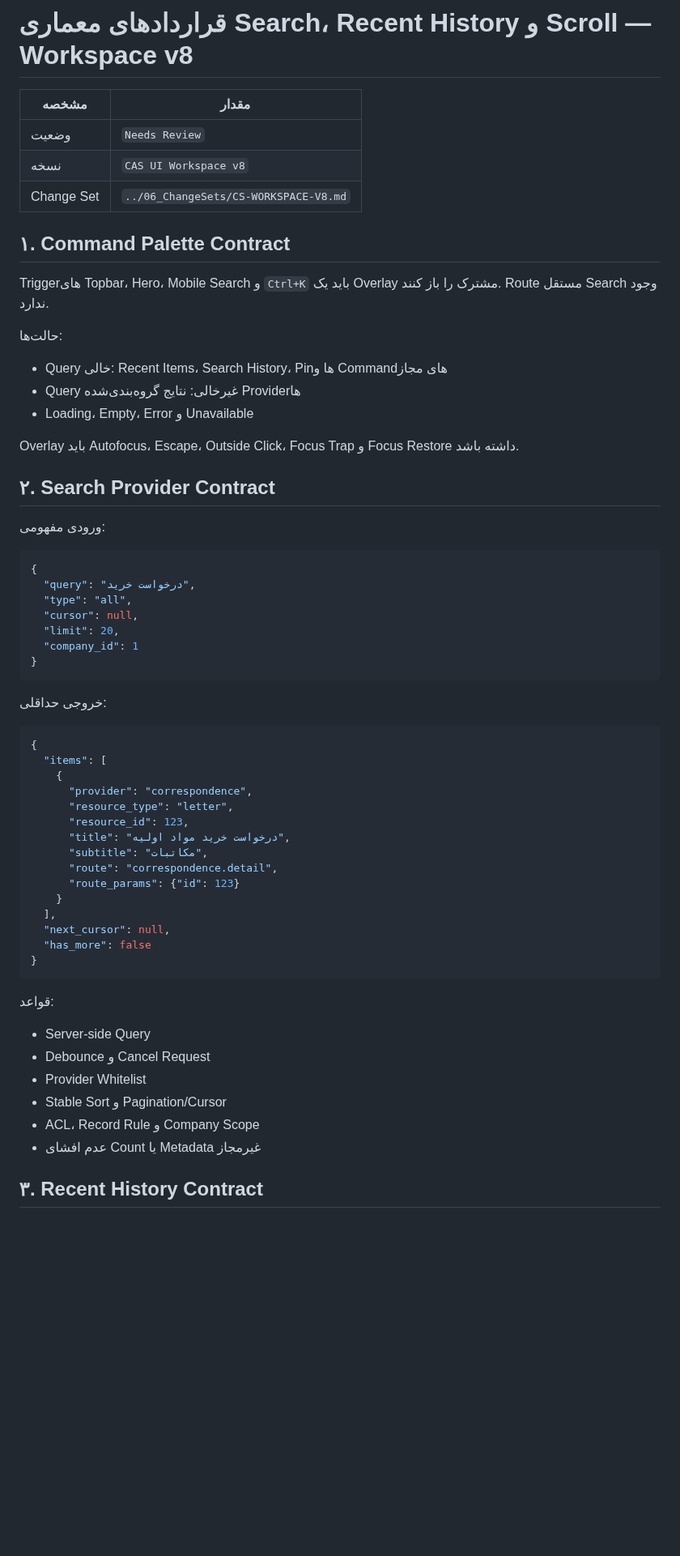
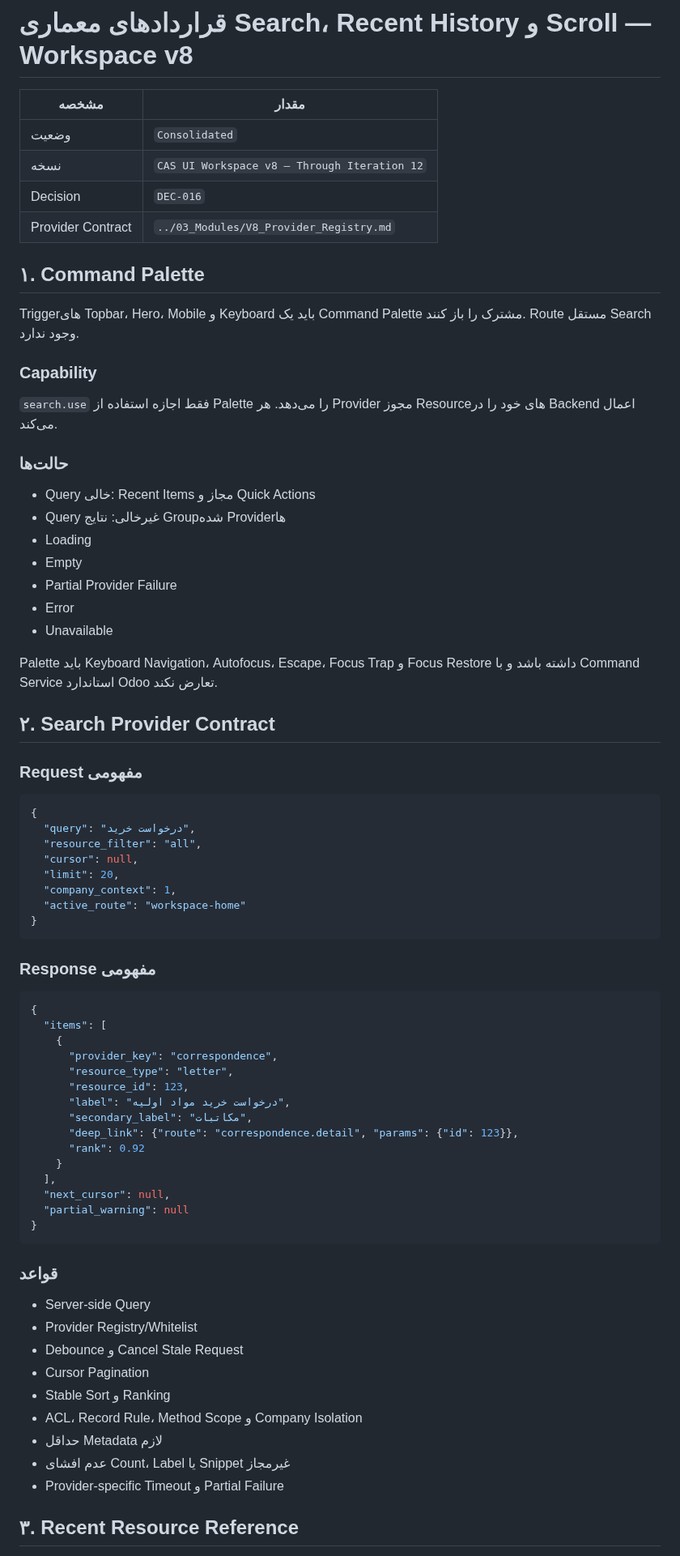
Before and after one commit to mortezanazari-hub/cas-odoo-custom-addons, a Markdown page: specs/05_Architecture/V8-Search-History-And-Scroll-Contracts.md, the part around one of its changes. Shown at 81% size. GitHub-like rendering; blank space fills up the shorter version.

````diff
--- a/specs/05_Architecture/V8-Search-History-And-Scroll-Contracts.md
+++ b/specs/05_Architecture/V8-Search-History-And-Scroll-Contracts.md
@@ -2,64 +2,77 @@
 
 | مشخصه | مقدار |
 |---|---|
-| وضعیت | `Needs Review` |
-| نسخه | `CAS UI Workspace v8` |
-| Change Set | `../06_ChangeSets/CS-WORKSPACE-V8.md` |
+| وضعیت | `Consolidated` |
+| نسخه | `CAS UI Workspace v8 — Through Iteration 12` |
+| Decision | `DEC-016` |
+| Provider Contract | `../03_Modules/V8_Provider_Registry.md` |
 
-## ۱. Command Palette Contract
+## ۱. Command Palette
 
-Triggerهای Topbar، Hero، Mobile Search و `Ctrl+K` باید یک Overlay مشترک را باز کنند. Route مستقل Search وجود ندارد.
+Triggerهای Topbar، Hero، Mobile و Keyboard باید یک Command Palette مشترک را باز کنند. Route مستقل Search وجود ندارد.
 
-حالت‌ها:
+### Capability
 
-- Query خالی: Recent Items، Search History، Pinها و Commandهای مجاز
-- Query غیرخالی: نتایج گروه‌بندی‌شده Providerها
-- Loading، Empty، Error و Unavailable
+`search.use` فقط اجازه استفاده از Palette را می‌دهد. هر Provider مجوز Resourceهای خود را در Backend اعمال می‌کند.
 
-Overlay باید Autofocus، Escape، Outside Click، Focus Trap و Focus Restore داشته باشد.
+### حالت‌ها
+
+- Query خالی: Recent Items مجاز و Quick Actions
+- Query غیرخالی: نتایج Group‌شده Providerها
+- Loading
+- Empty
+- Partial Provider Failure
+- Error
+- Unavailable
+
+Palette باید Keyboard Navigation، Autofocus، Escape، Focus Trap و Focus Restore داشته باشد و با Command Service استاندارد Odoo تعارض نکند.
 
 ## ۲. Search Provider Contract
 
-ورودی مفهومی:
+### Request مفهومی
 
 ```json
 {
   "query": "درخواست خرید",
-  "type": "all",
+  "resource_filter": "all",
   "cursor": null,
   "limit": 20,
-  "company_id": 1
+  "company_context": 1,
+  "active_route": "workspace-home"
 }
 ```
 
-خروجی حداقلی:
+### Response مفهومی
 
 ```json
 {
   "items": [
     {
-      "provider": "correspondence",
+      "provider_key": "correspondence",
       "resource_type": "letter",
       "resource_id": 123,
-      "title": "درخواست خرید مواد اولیه",
-      "subtitle": "مکاتبات",
-      "route": "correspondence.detail",
-      "route_params": {"id": 123}
+      "label": "درخواست خرید مواد اولیه",
+      "secondary_label": "مکاتبات",
+      "deep_link": {"route": "correspondence.detail", "params": {"id": 123}},
+      "rank": 0.92
     }
   ],
   "next_cursor": null,
-  "has_more": false
+  "partial_warning": null
 }
 ```
 
-قواعد:
+### قواعد
 
 - Server-side Query
-- Debounce و Cancel Request
-- Provider Whitelist
-- Stable Sort و Pagination/Cursor
-- ACL، Record Rule و Company Scope
-- عدم افشای Count یا Metadata غیرمجاز
+- Provider Registry/Whitelist
+- Debounce و Cancel Stale Request
+- Cursor Pagination
+- Stable Sort و Ranking
+- ACL، Record Rule، Method Scope و Company Isolation
+- حداقل Metadata لازم
+- عدم افشای Count، Label یا Snippet غیرمجاز
+- Provider-specific Timeout و Partial Failure
 
-## ۳. Recent History Contract
+## ۳. Recent Resource Reference
 
````
Also changed, not shown: other parts of specs/05_Architecture/V8-Search-History-And-Scroll-Contracts.md (+73 -46 lines).
